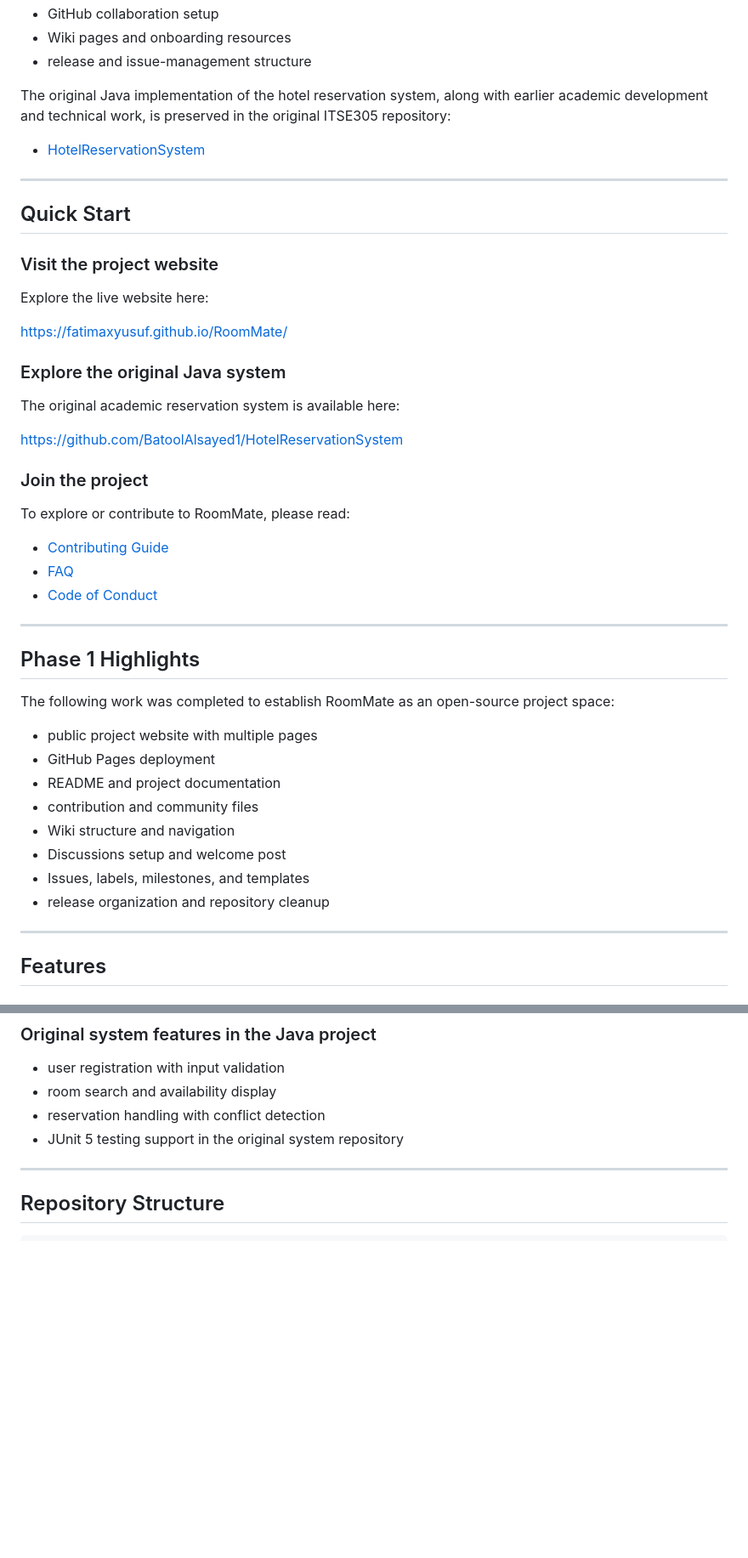
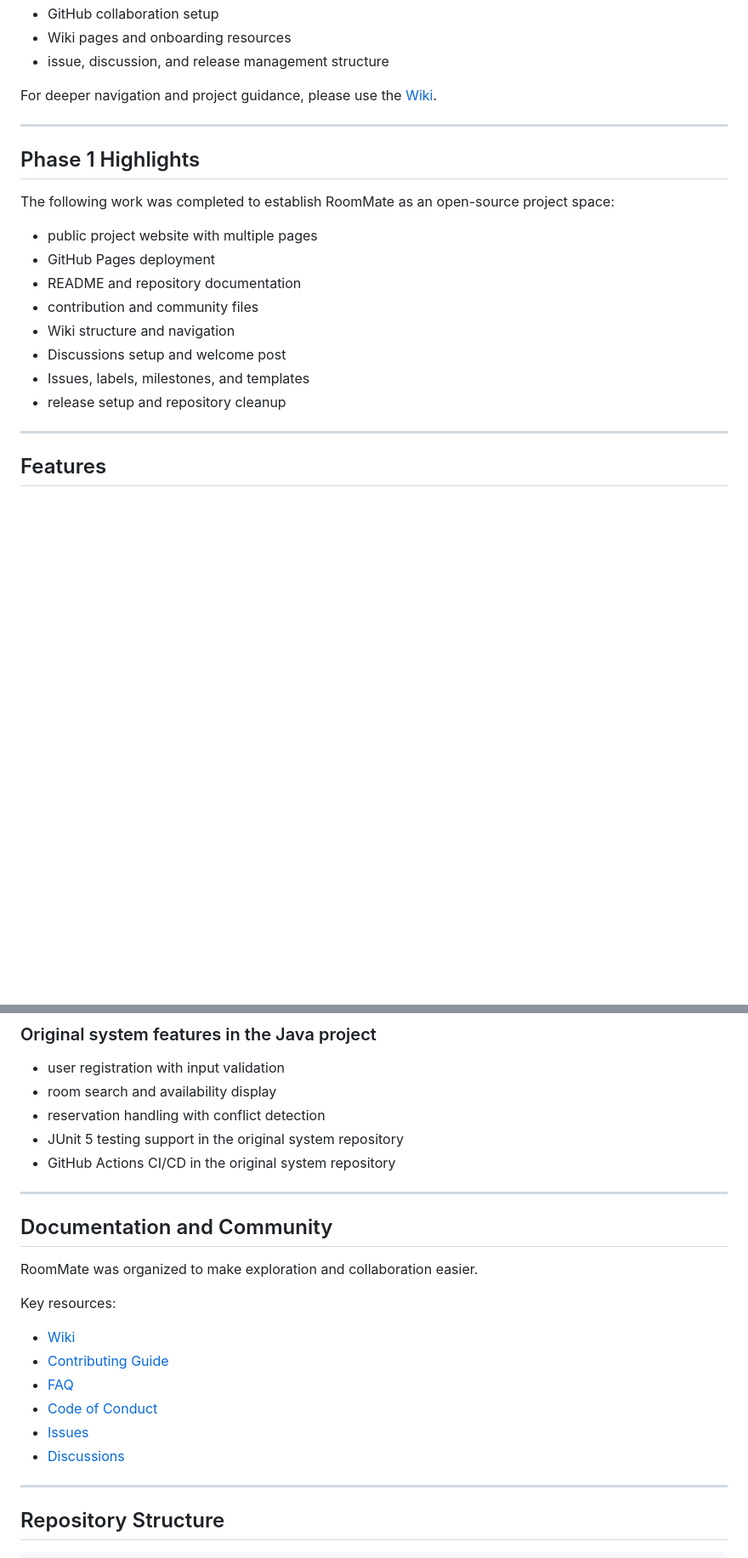
Before and after one commit to FatimaxYusuf/RoomMate, a Markdown page: README.md, 2 parts joined by grey strips. Shown at 85% size. GitHub-like rendering; blank space fills up the shorter version.

```diff
--- a/README.md
+++ b/README.md
@@ -80,31 +84,8 @@ It includes:
 - GitHub collaboration setup
 - Wiki pages and onboarding resources
-- release and issue-management structure
+- issue, discussion, and release management structure
 
-The original Java implementation of the hotel reservation system, along with earlier academic development and technical work, is preserved in the original ITSE305 repository:
-
-- [HotelReservationSystem](https://github.com/BatoolAlsayed1/HotelReservationSystem)
-
----
-
-## Quick Start
-
-### Visit the project website
-Explore the live website here:
-
-[https://fatimaxyusuf.github.io/RoomMate/](https://fatimaxyusuf.github.io/RoomMate/)
-
-### Explore the original Java system
-The original academic reservation system is available here:
-
-[https://github.com/BatoolAlsayed1/HotelReservationSystem](https://github.com/BatoolAlsayed1/HotelReservationSystem)
-
-### Join the project
-To explore or contribute to RoomMate, please read:
-
-- [Contributing Guide](docs/CONTRIBUTING.md)
-- [FAQ](docs/FAQ.md)
-- [Code of Conduct](CODE_OF_CONDUCT.md)
+For deeper navigation and project guidance, please use the [Wiki](https://github.com/FatimaxYusuf/RoomMate/wiki).
 
 ---
 
@@ -114,12 +95,12 @@ The following work was completed to establish RoomMate as an open-source project
 
 - public project website with multiple pages
 - GitHub Pages deployment
-- README and project documentation
+- README and repository documentation
 - contribution and community files
 - Wiki structure and navigation
 - Discussions setup and welcome post
 - Issues, labels, milestones, and templates
-- release organization and repository cleanup
+- release setup and repository cleanup
 
 ---
 
@@ -139,6 +120,22 @@ The following work was completed to establish RoomMate as an open-source project
 - room search and availability display
 - reservation handling with conflict detection
 - JUnit 5 testing support in the original system repository
+- GitHub Actions CI/CD in the original system repository
+
+---
+
+## Documentation and Community
+
+RoomMate was organized to make exploration and collaboration easier.
+
+Key resources:
+
+- [Wiki](https://github.com/FatimaxYusuf/RoomMate/wiki)
+- [Contributing Guide](docs/CONTRIBUTING.md)
+- [FAQ](docs/FAQ.md)
+- [Code of Conduct](CODE_OF_CONDUCT.md)
+- [Issues](https://github.com/FatimaxYusuf/RoomMate/issues)
+- [Discussions](https://github.com/FatimaxYusuf/RoomMate/discussions)
 
 ---
 
```
Also changed, not shown: other parts of README.md (+20 -32 lines).
